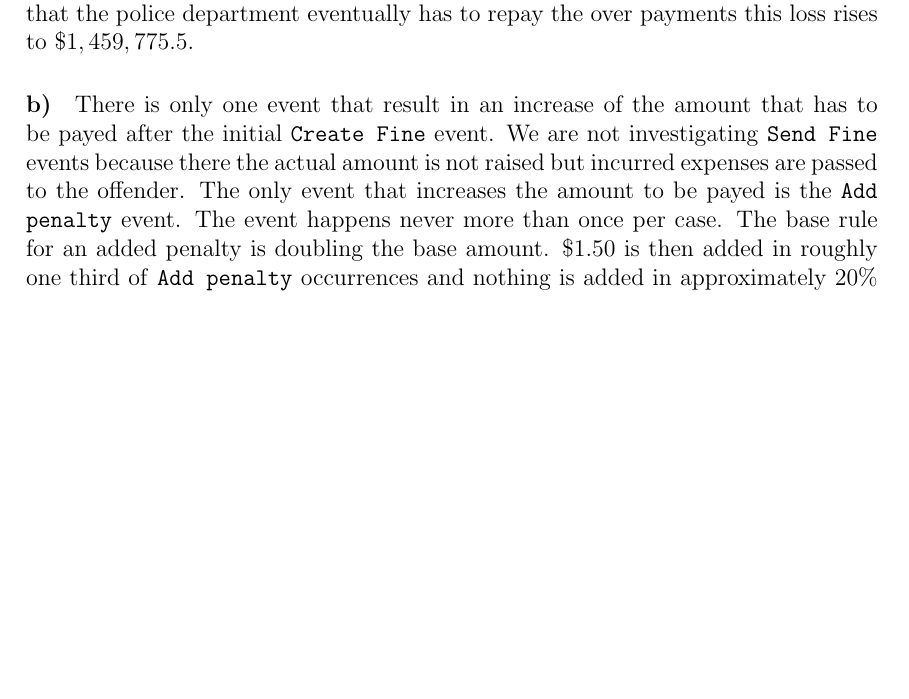
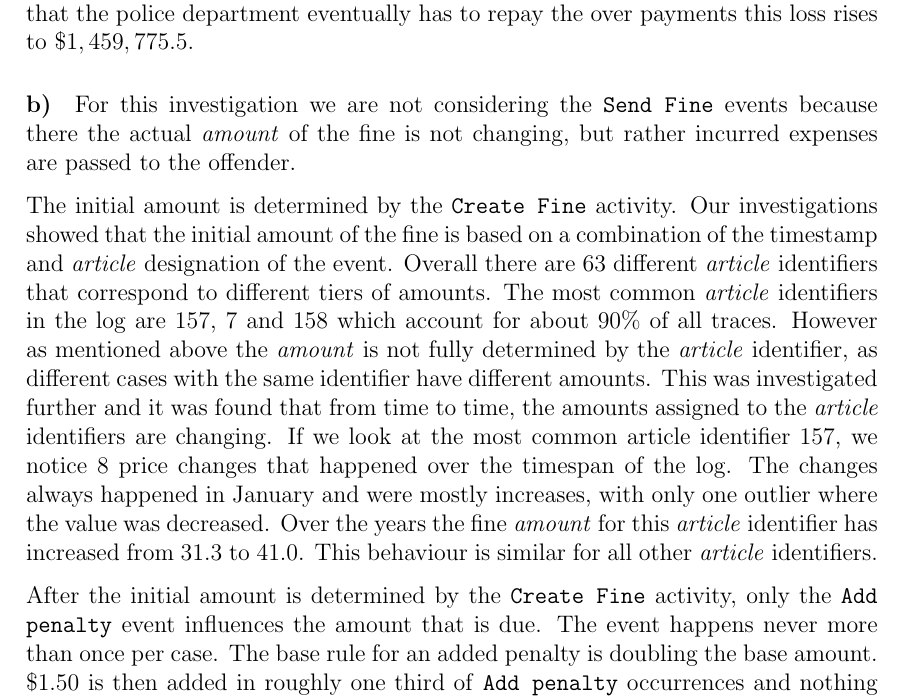
Before and after one commit to brunompacheco/APM-A2, a LaTeX document (report/report.tex): part of page 15 of 27 before the commit and part of page 15 of 28 after it, cut so that both start at the same text, the shorter picture padded with empty space. Compiled offline with pdfLaTeX.

Commit message:
Q3 added create fine event

```diff
--- a/report/report.tex
+++ b/report/report.tex
@@ -226,8 +226,11 @@ In this tasks we are analyzing the payment of fines. For this purpose we are onl
 First of all we are investigating which fraction of fines gets payed properly and which fraction is over or under payed. We accomplish this by using a custom jupyter notebook. The total amount that has to be payed can be computed taking the maximum of the amount for the case and adding the sum of all expenses. By taking the maximal value of the column 'totalPaymentAmount' it is also possible to get the payments that the police department has received so far. Given these values it is possible to compute that approximately $80.3\%$ of traces result in an exact payment, $14.0\%$ of traces result in no payment at all, $4.7\%$ of traces result in some but insufficient payment and $1.0\%$ of traces result in an over payment. Overall this leads to a loss of $ \$ 1,438,950.6$ for the police department. Assuming that the police department eventually has to repay the over payments this loss rises to $ \$ 1,459,775.5 $.
 
 \paragraph{\textbf{b)}}
-There is only one event that result in an increase of the amount that has to be payed after the initial \texttt{Create Fine} event. We are not investigating \texttt{Send Fine} events because there the actual amount is not raised but incurred expenses are passed to the offender. The only event that increases the amount to be payed is the
-\texttt{Add penalty} event. The event happens never more than once per case. The base rule for an added penalty is doubling the base amount. $\$ 1.50$ is then added in roughly one third of \texttt{Add penalty} occurrences and nothing is added in approximately $20\% $ of occurrences. There are some extreme outliers, but out of the $75503$ occurrences only $46$ lie outside the $ \pm \$2.50 $ range from the base case. We can assume that these cases are based on an error in the data. Figure \ref{fig:baselineVar} shows the distribution of these variations from the base case.
+For this investigation we are not considering the \texttt{Send Fine} events because there the actual \emph{amount} of the fine is not changing, but rather incurred expenses are passed to the offender.
+
+The initial amount is determined by the \texttt{Create Fine} activity. Our investigations showed that the initial amount of the fine is based on a combination of the timestamp and \emph{article} designation of the event. Overall there are 63 different \emph{article} identifiers that correspond to different tiers of amounts. The most common \emph{article} identifiers in the log are $157$, $7$ and $158$ which account for about $90\%$ of all traces. However as mentioned above the \emph{amount} is not fully determined by the \emph{article} identifier, as different cases with the same identifier have different amounts. This was investigated further and it was found that from time to time, the amounts assigned to the \emph{article} identifiers are changing. If we look at the most common article identifier $157$, we notice 8 price changes that happened over the timespan of the log. The changes always happened in January and were mostly increases, with only one outlier where the value was decreased. Over the years the fine \emph{amount} for this \emph{article} identifier has increased from 31.3 to 41.0. This behaviour is similar for all other \emph{article} identifiers.
+
+After the initial amount is determined by the \texttt{Create Fine} activity, only the \texttt{Add penalty} event influences the amount that is due. The event happens never more than once per case. The base rule for an added penalty is doubling the base amount. $\$ 1.50$ is then added in roughly one third of \texttt{Add penalty} occurrences and nothing is added in approximately $20\% $ of occurrences. There are some extreme outliers, but out of the $75503$ occurrences only $46$ lie outside the $ \pm \$2.50 $ range from the base case. We can assume that these cases are based on an error in the data. Figure \ref{fig:baselineVar} shows the distribution of these variations from the base case.
 
 % TODO beautify figures
 
```
Also changed, not shown: 1 other file.
